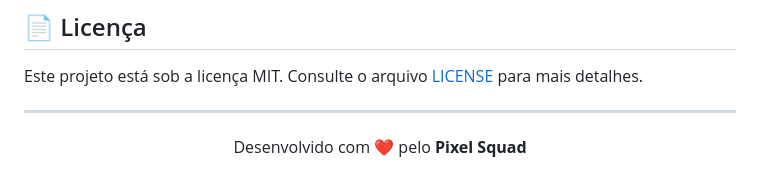
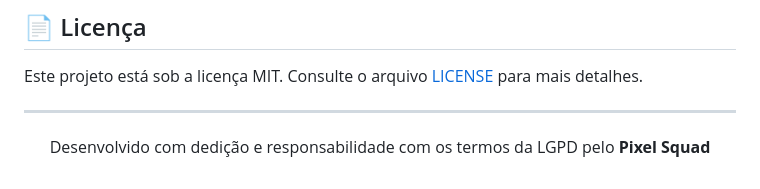
Before and after one commit to evandro-tech/APPCameraJovi, a Markdown page: README.md, the part around the change. GitHub-like rendering.

Commit message:
docs: fixing readme

```diff
--- a/README.md
+++ b/README.md
@@ -85,5 +85,5 @@ Este projeto está sob a licença MIT. Consulte o arquivo [LICENSE](LICENSE) par
 ---
 
 <p align="center">
-  Desenvolvido com ❤️ pelo <b>Pixel Squad</b>
+  Desenvolvido com dedição e responsabilidade com os termos da LGPD pelo <b>Pixel Squad</b>
 </p>
```
